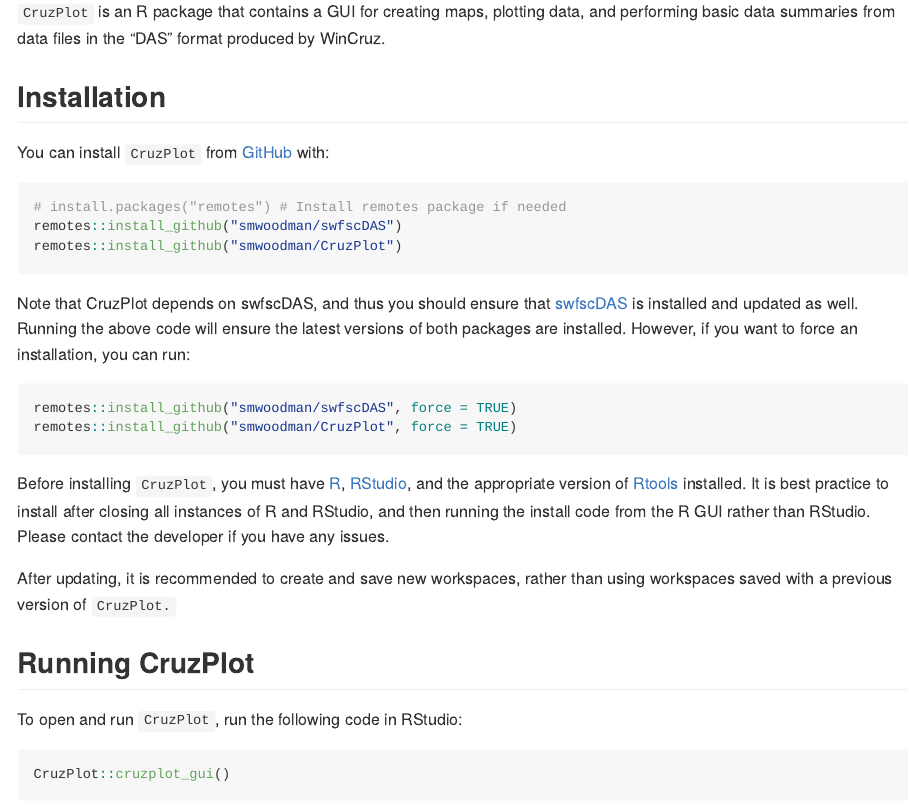
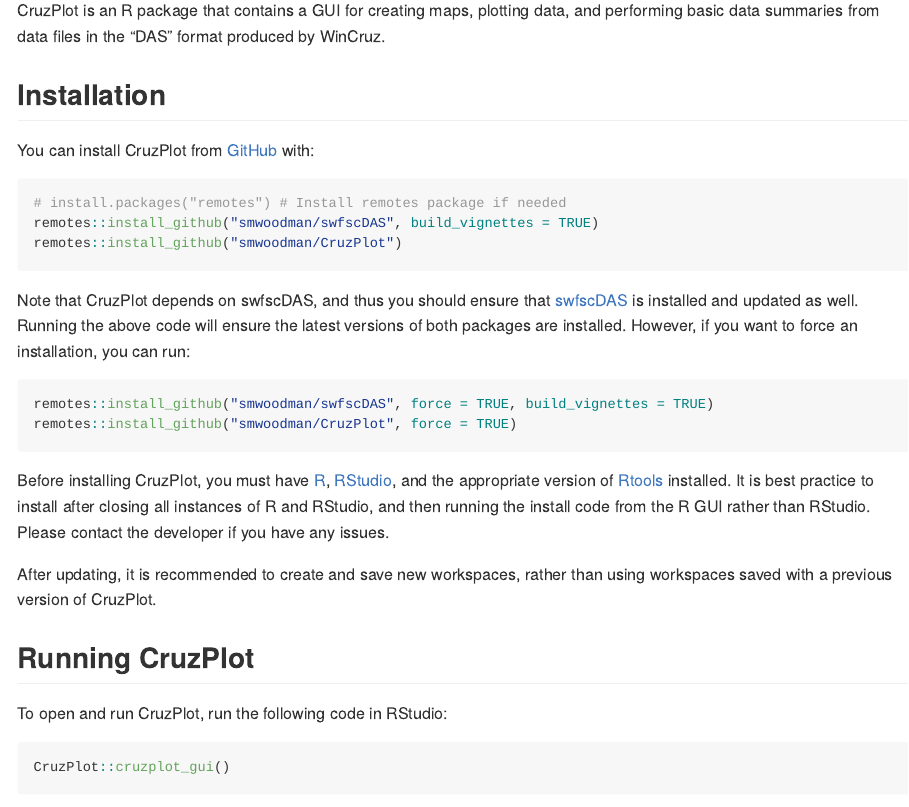
Before and after one commit to SWFSC/CruzPlot, an R Markdown document (README.Rmd): the page in a window 1100 px wide, from 110 px down. The pictures show the output file README.md that the author committed with the source, drawn offline in the style of GitHub; badge pictures from the web are left out.

Commit message:
Readme update and new roxygen - no functionality changes

````diff
--- a/README.Rmd
+++ b/README.Rmd
@@ -20,32 +20,32 @@
 [![AppVeyor build status](https://ci.appveyor.com/api/projects/status/github/smwoodman/CruzPlot?branch=master&svg=true)](https://ci.appveyor.com/project/smwoodman/CruzPlot)
 <!-- badges: end -->
 
-`CruzPlot` is an R package that contains a GUI for creating maps, plotting data, and performing basic data summaries from data files in the "DAS" format produced by WinCruz.
+CruzPlot is an R package that contains a GUI for creating maps, plotting data, and performing basic data summaries from data files in the "DAS" format produced by WinCruz.
 
 ## Installation
 
-You can install `CruzPlot` from [GitHub](https://github.com/) with:
+You can install CruzPlot from [GitHub](https://github.com/) with:
 
 ```{r, eval=FALSE}
 # install.packages("remotes") # Install remotes package if needed
-remotes::install_github("smwoodman/swfscDAS")
+remotes::install_github("smwoodman/swfscDAS", build_vignettes = TRUE)
 remotes::install_github("smwoodman/CruzPlot")
 ```
 
 Note that CruzPlot depends on swfscDAS, and thus you should ensure that [swfscDAS](https://smwoodman.github.io/swfscDAS/) is installed and updated as well. Running the above code will ensure the latest versions of both packages are installed. However, if you want to force an installation, you can run:
 
 ```{r, eval=FALSE}
-remotes::install_github("smwoodman/swfscDAS", force = TRUE)
+remotes::install_github("smwoodman/swfscDAS", force = TRUE, build_vignettes = TRUE)
 remotes::install_github("smwoodman/CruzPlot", force = TRUE)
 ```
 
-Before installing `CruzPlot`, you must have [R](https://www.r-project.org/), [RStudio](https://rstudio.com/products/rstudio/download/#download), and the appropriate version of [Rtools](https://cran.r-project.org/bin/windows/Rtools/) installed. It is best practice to install after closing all instances of R and RStudio, and then running the install code from the R GUI rather than RStudio. Please contact the developer if you have any issues.
+Before installing CruzPlot, you must have [R](https://www.r-project.org/), [RStudio](https://rstudio.com/products/rstudio/download/#download), and the appropriate version of [Rtools](https://cran.r-project.org/bin/windows/Rtools/) installed. It is best practice to install after closing all instances of R and RStudio, and then running the install code from the R GUI rather than RStudio. Please contact the developer if you have any issues.
 
-After updating, it is recommended to create and save new workspaces, rather than using workspaces saved with a previous version of `CruzPlot.`
+After updating, it is recommended to create and save new workspaces, rather than using workspaces saved with a previous version of CruzPlot.
 
 ## Running CruzPlot
 
-To open and run `CruzPlot`, run the following code in RStudio:
+To open and run CruzPlot, run the following code in RStudio:
 
 ```{r, eval=FALSE}
 CruzPlot::cruzplot_gui()
````
Also changed, not shown: README.md, README.Rmd (4 more changed lines), 1 other file.
